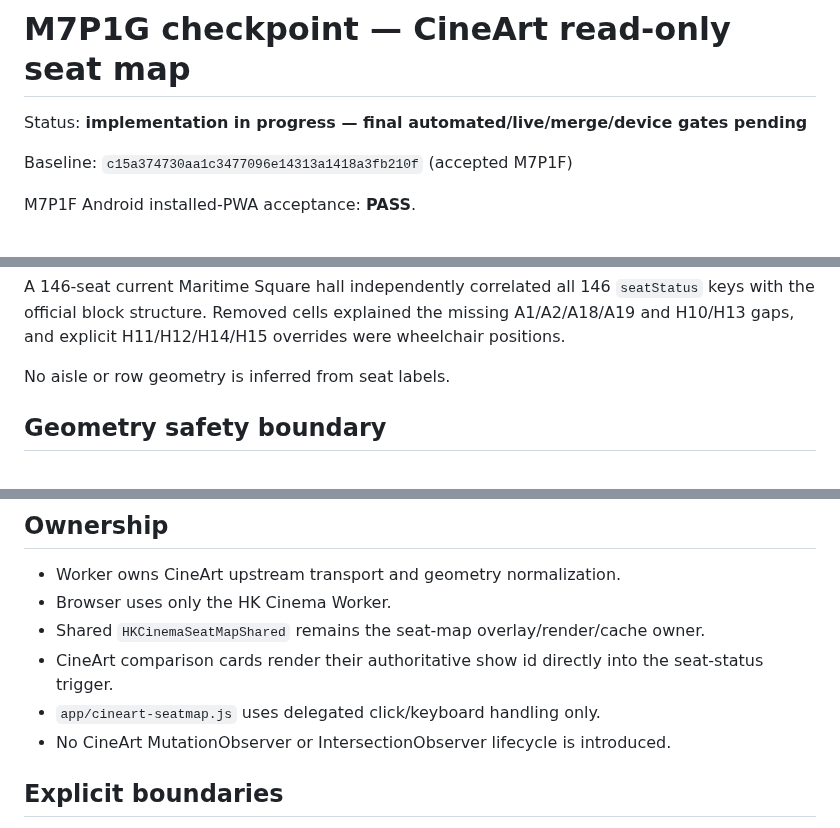
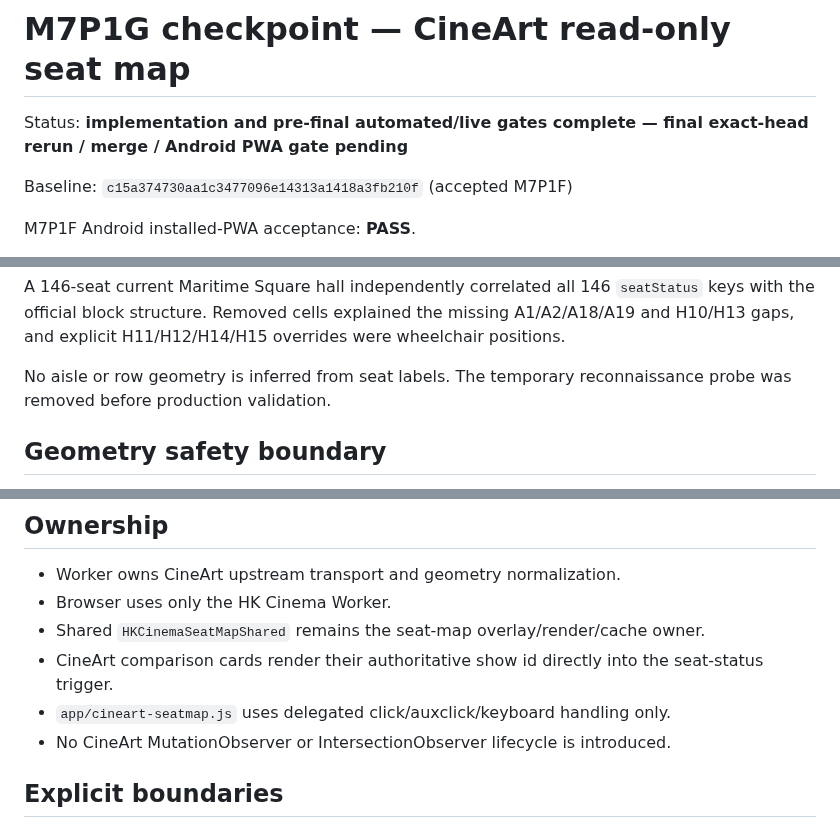
Before and after one commit to MaxYu725/hk-cinema, a Markdown page: docs/checkpoints/m7p1g-cineart-seatmap-production.md, 3 parts joined by grey strips. Rendered like a GitHub page.

```diff
--- a/docs/checkpoints/m7p1g-cineart-seatmap-production.md
+++ b/docs/checkpoints/m7p1g-cineart-seatmap-production.md
@@ -1,6 +1,6 @@
 # M7P1G checkpoint — CineArt read-only seat map
 
-Status: **implementation in progress — final automated/live/merge/device gates pending**
+Status: **implementation and pre-final automated/live gates complete — final exact-head rerun / merge / Android PWA gate pending**
 
 Baseline: `c15a374730aa1c3477096e14313a1418a3fb210f` (accepted M7P1F)
 
@@ -33,7 +33,7 @@ Before changing production runtime, the draft PR used a branch-preview-only shap
 
 A 146-seat current Maritime Square hall independently correlated all 146 `seatStatus` keys with the official block structure. Removed cells explained the missing A1/A2/A18/A19 and H10/H13 gaps, and explicit H11/H12/H14/H15 overrides were wheelchair positions.
 
-No aisle or row geometry is inferred from seat labels.
+No aisle or row geometry is inferred from seat labels. The temporary reconnaissance probe was removed before production validation.
 
 ## Geometry safety boundary
 
@@ -56,7 +56,7 @@ State mapping remains:
 - Browser uses only the HK Cinema Worker.
 - Shared `HKCinemaSeatMapShared` remains the seat-map overlay/render/cache owner.
 - CineArt comparison cards render their authoritative show id directly into the seat-status trigger.
-- `app/cineart-seatmap.js` uses delegated click/keyboard handling only.
+- `app/cineart-seatmap.js` uses delegated click/auxclick/keyboard handling only.
 - No CineArt MutationObserver or IntersectionObserver lifecycle is introduced.
 
 ## Explicit boundaries
```
Also changed, not shown: other parts of docs/checkpoints/m7p1g-cineart-seatmap-production.md (+34 -0 lines).
